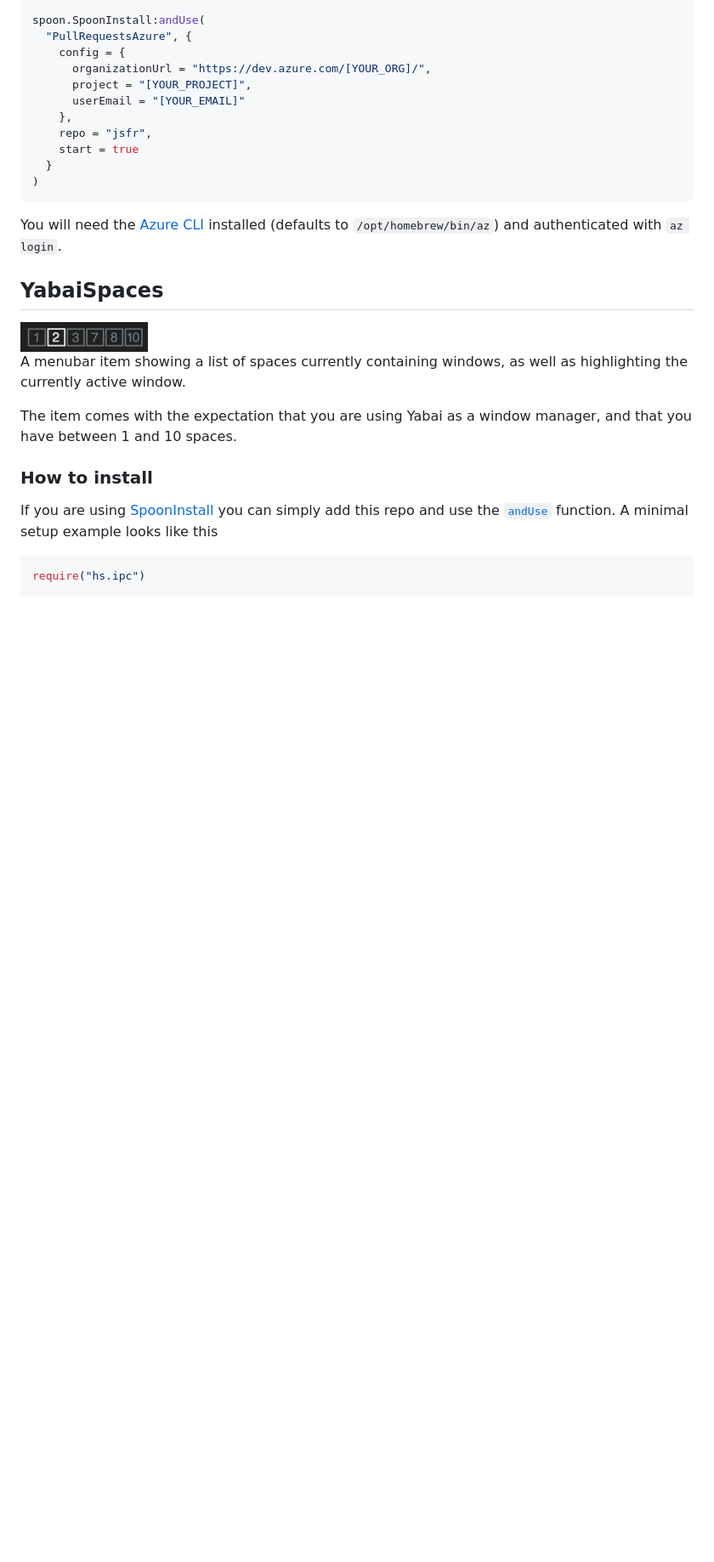
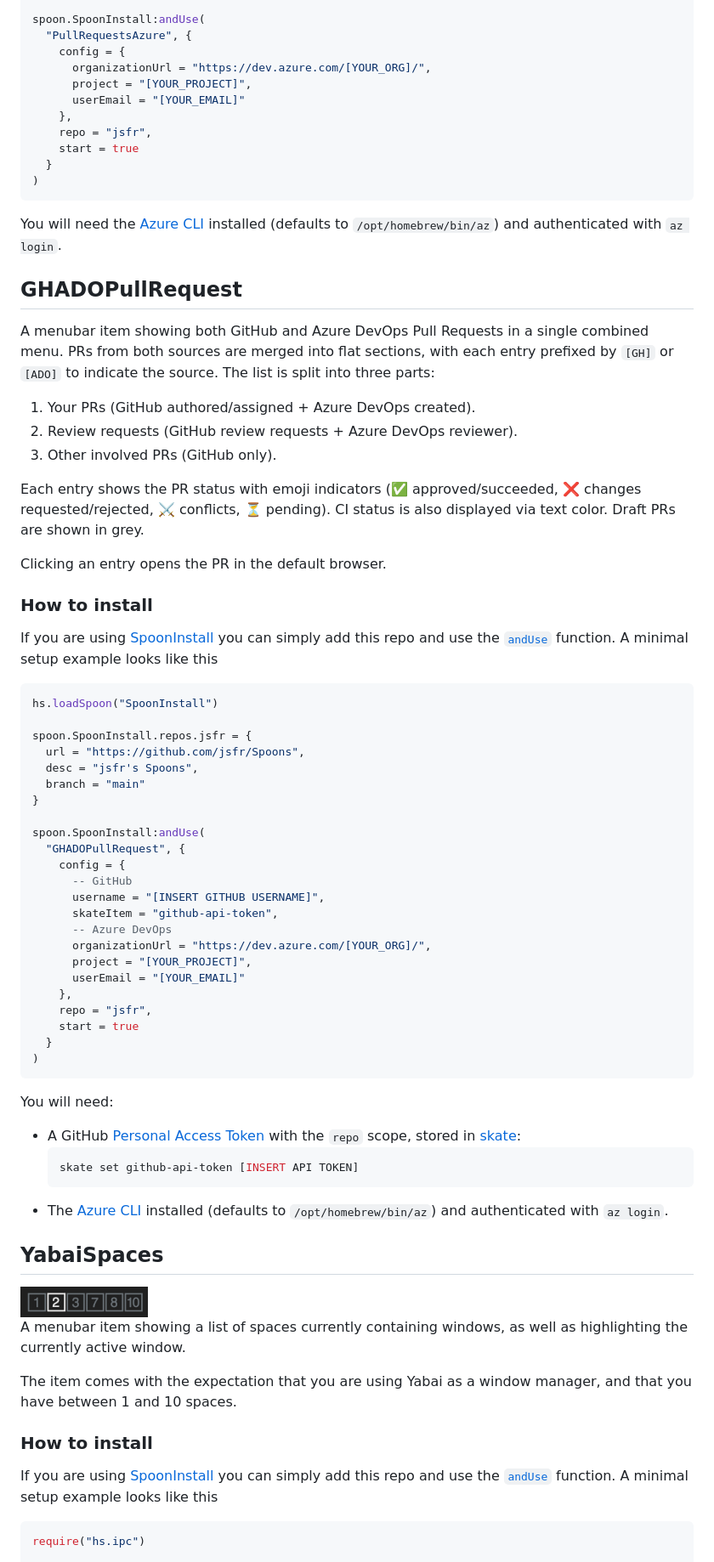
Before and after one commit to jsfr/Spoons, a Markdown page: README.md, the part around the change. Shown at 85% size. Rendered like a GitHub page; blank space fills up the shorter version.

Commit message:
Add GHADOPullRequest section to README

````diff
--- a/README.md
+++ b/README.md
@@ -90,6 +90,55 @@ spoon.SpoonInstall:andUse(
 
 You will need the [Azure CLI](https://docs.microsoft.com/en-us/cli/azure/install-azure-cli) installed (defaults to `/opt/homebrew/bin/az`) and authenticated with `az login`.
 
+## GHADOPullRequest
+
+A menubar item showing both GitHub and Azure DevOps Pull Requests in a single combined menu. PRs from both sources are merged into flat sections, with each entry prefixed by `[GH]` or `[ADO]` to indicate the source. The list is split into three parts:
+
+1. Your PRs (GitHub authored/assigned + Azure DevOps created).
+2. Review requests (GitHub review requests + Azure DevOps reviewer).
+3. Other involved PRs (GitHub only).
+
+Each entry shows the PR status with emoji indicators (✅ approved/succeeded, ❌ changes requested/rejected, ⚔️ conflicts, ⏳ pending). CI status is also displayed via text color. Draft PRs are shown in grey.
+
+Clicking an entry opens the PR in the default browser.
+
+### How to install
+
+If you are using [SpoonInstall](http://www.hammerspoon.org/Spoons/SpoonInstall.html) you can simply add this repo and use the [`andUse`](http://www.hammerspoon.org/Spoons/SpoonInstall.html#andUse) function. A minimal setup example looks like this
+
+```lua
+hs.loadSpoon("SpoonInstall")
+
+spoon.SpoonInstall.repos.jsfr = {
+  url = "https://github.com/jsfr/Spoons",
+  desc = "jsfr's Spoons",
+  branch = "main"
+}
+
+spoon.SpoonInstall:andUse(
+  "GHADOPullRequest", {
+    config = {
+      -- GitHub
+      username = "[INSERT GITHUB USERNAME]",
+      skateItem = "github-api-token",
+      -- Azure DevOps
+      organizationUrl = "https://dev.azure.com/[YOUR_ORG]/",
+      project = "[YOUR_PROJECT]",
+      userEmail = "[YOUR_EMAIL]"
+    },
+    repo = "jsfr",
+    start = true
+  }
+)
+```
+
+You will need:
+- A GitHub [Personal Access Token](https://github.com/settings/tokens) with the `repo` scope, stored in [skate](https://github.com/charmbracelet/skate):
+  ```sh
+  skate set github-api-token [INSERT API TOKEN]
+  ```
+- The [Azure CLI](https://docs.microsoft.com/en-us/cli/azure/install-azure-cli) installed (defaults to `/opt/homebrew/bin/az`) and authenticated with `az login`.
+
 ## YabaiSpaces
 
 <img src="/images/YabaiSpaces.png" width=150 />
````
